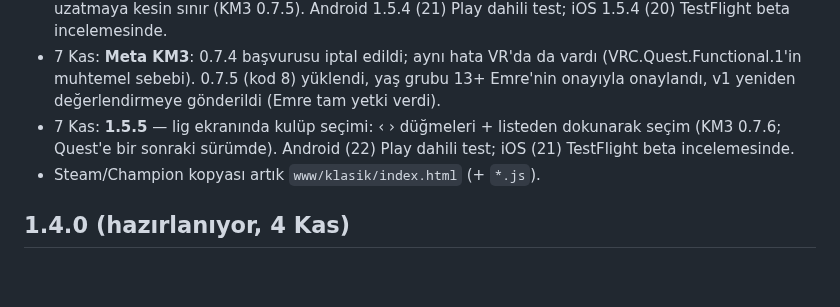
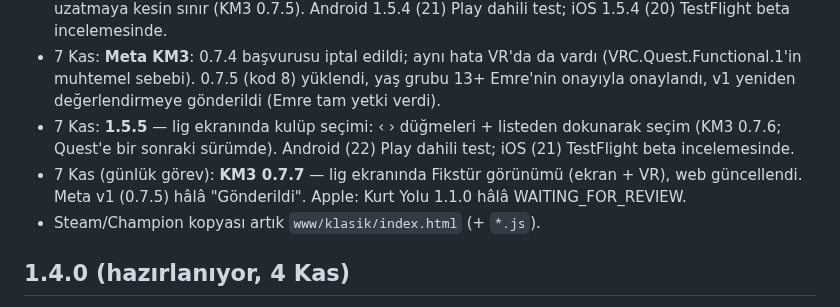
Before and after one commit to emreanduv/kaptan-mecit, a Markdown page: YAYIN-DURUMU.md, the part around the change. Rendered like a GitHub page; blank space fills up the shorter version.

Commit message:
YAYIN-DURUMU: KM3 0.7.7
Co-Authored-By: Claude Opus 5.5 <noreply@anthropic.com>
Claude-Session: https://claude.ai/code/session_016DWJF7aVvAiNYsSW1AvsrH

```diff
--- a/YAYIN-DURUMU.md
+++ b/YAYIN-DURUMU.md
@@ -12,6 +12,7 @@
 - 7 Kas: **1.5.4** — hızlı maç bitince oyun donup kalıyordu (menü gelmiyordu) → menüye dönüş + uzatmaya kesin sınır (KM3 0.7.5). Android 1.5.4 (21) Play dahili test; iOS 1.5.4 (20) TestFlight beta incelemesinde.
 - 7 Kas: **Meta KM3**: 0.7.4 başvurusu iptal edildi; aynı hata VR'da da vardı (VRC.Quest.Functional.1'in muhtemel sebebi). 0.7.5 (kod 8) yüklendi, yaş grubu 13+ Emre'nin onayıyla onaylandı, v1 yeniden değerlendirmeye gönderildi (Emre tam yetki verdi).
 - 7 Kas: **1.5.5** — lig ekranında kulüp seçimi: ‹ › düğmeleri + listeden dokunarak seçim (KM3 0.7.6; Quest'e bir sonraki sürümde). Android (22) Play dahili test; iOS (21) TestFlight beta incelemesinde.
+- 7 Kas (günlük görev): **KM3 0.7.7** — lig ekranında Fikstür görünümü (ekran + VR), web güncellendi. Meta v1 (0.7.5) hâlâ "Gönderildi". Apple: Kurt Yolu 1.1.0 hâlâ WAITING_FOR_REVIEW.
 - Steam/Champion kopyası artık `www/klasik/index.html` (+ `*.js`).
 
 ## 1.4.0 (hazırlanıyor, 4 Kas)
```
